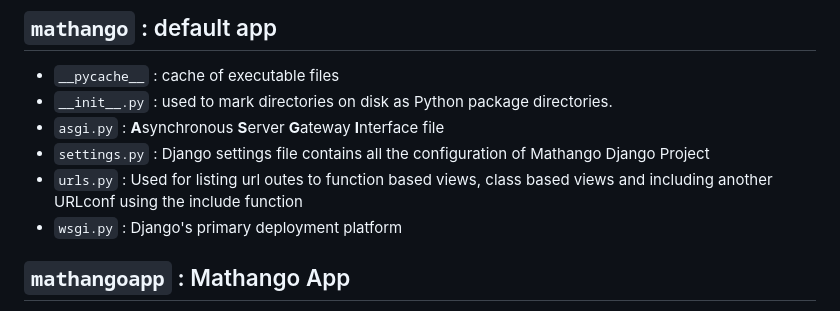
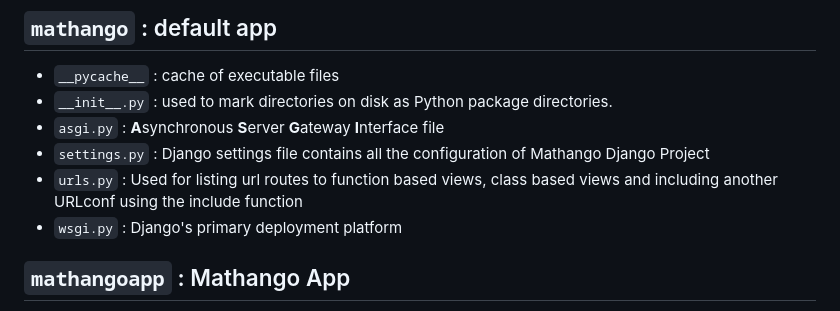
Before and after one commit to QuietkidAniket/harvardcs50webdevcoursework, a Markdown page: mathango/README.md, the part around the change. Drawn GitHub-style.

````diff
--- a/mathango/README.md
+++ b/mathango/README.md
@@ -73,7 +73,7 @@ Used for logging user in, new user registration/account creation and logging use
  - ```__init__.py```  : used to mark directories on disk as Python package directories.
  - ```asgi.py```      : **A**synchronous **S**erver **G**ateway **I**nterface file
  - ```settings.py```  :  Django settings file contains all the configuration of Mathango Django Project
- - ```urls.py```      : Used for listing url outes to function based views, class based views and including another URLconf using the include function
+ - ```urls.py```      : Used for listing url routes to function based views, class based views and including another URLconf using the include function
  - ```wsgi.py```      : Django's primary deployment platform
 ## ```mathangoapp```  : Mathango App
  - ```__pycache__```  : cache of all executable files
````
